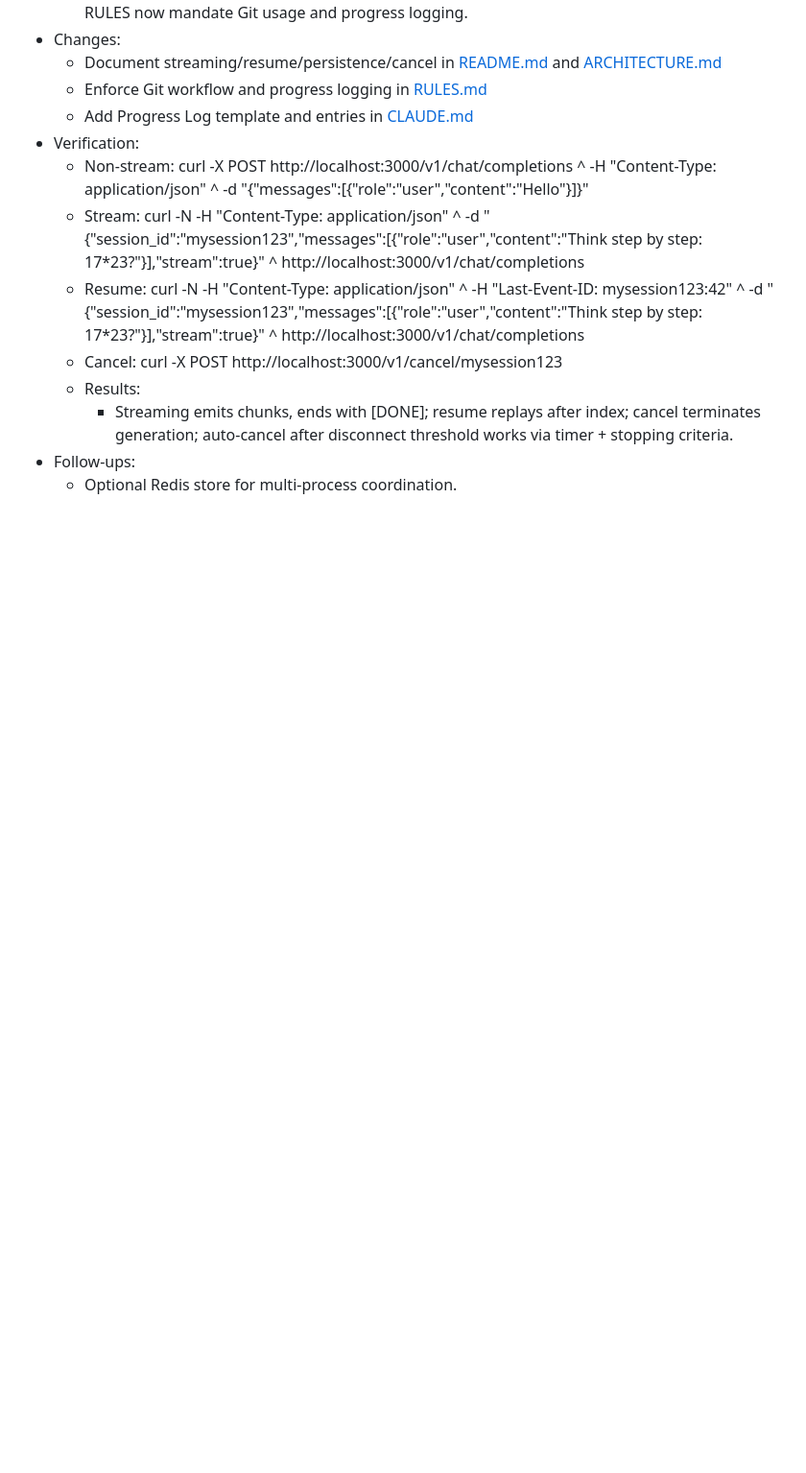
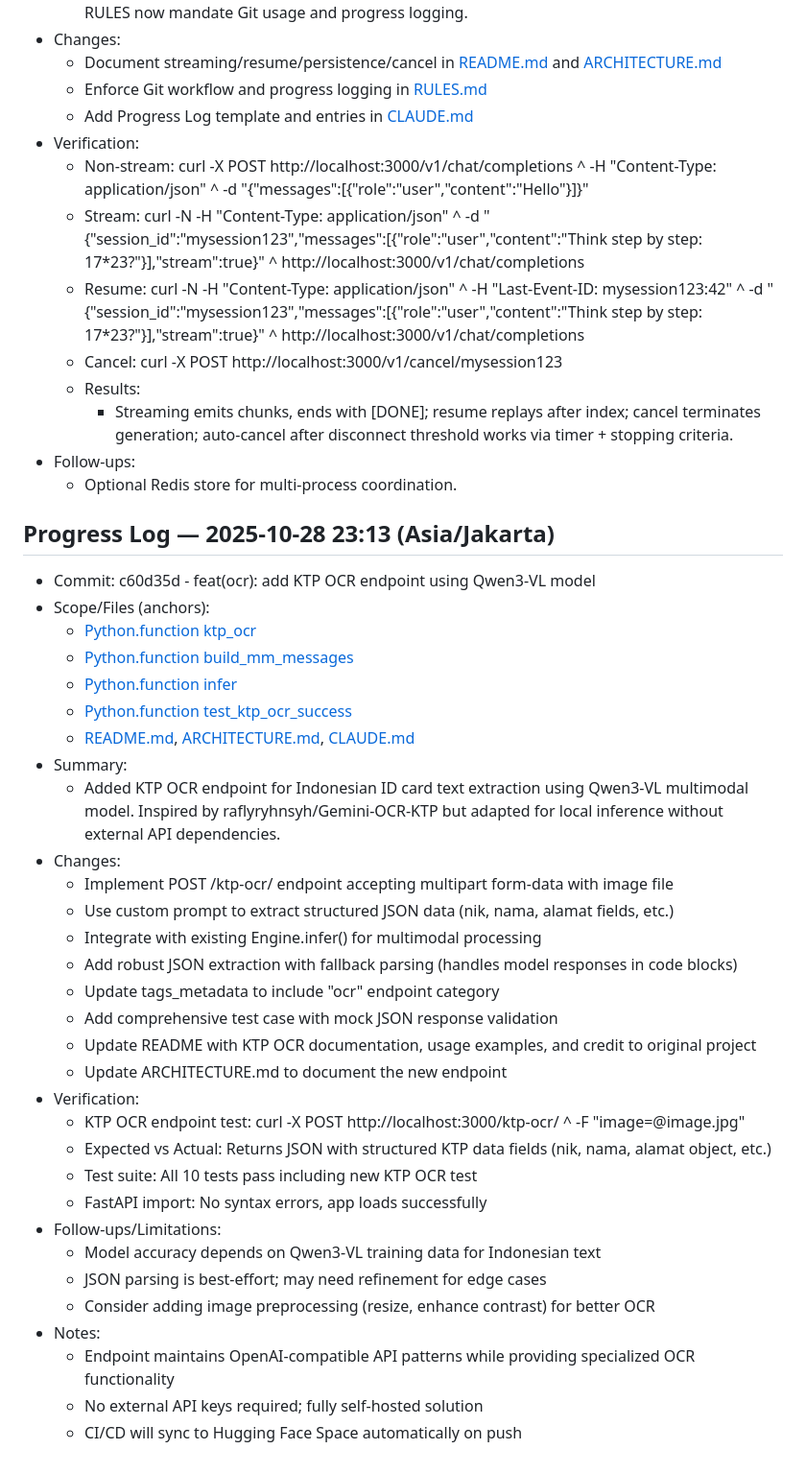
Before and after one commit to KillerKing93/Transformers-InferenceServer-OpenAPI-Compatible, a Markdown page: CLAUDE.md, the part around the change. Shown at 96% size. GitHub-like rendering; blank space fills up the shorter version.

```diff
--- a/CLAUDE.md
+++ b/CLAUDE.md
@@ -257,3 +257,39 @@ Example (filled)
     - Streaming emits chunks, ends with [DONE]; resume replays after index; cancel terminates generation; auto-cancel after disconnect threshold works via timer + stopping criteria.
 - Follow-ups:
   - Optional Redis store for multi-process coordination.
+
+## Progress Log — 2025-10-28 23:13 (Asia/Jakarta)
+
+- Commit: c60d35d - feat(ocr): add KTP OCR endpoint using Qwen3-VL model
+- Scope/Files (anchors):
+  - [Python.function ktp_ocr](main.py:1310)
+  - [Python.function build_mm_messages](main.py:251)
+  - [Python.function infer](main.py:326)
+  - [Python.function test_ktp_ocr_success](tests/test_api.py:276)
+  - [README.md](README.md:1), [ARCHITECTURE.md](ARCHITECTURE.md:1), [CLAUDE.md](CLAUDE.md:1)
+- Summary:
+  - Added KTP OCR endpoint for Indonesian ID card text extraction using Qwen3-VL multimodal model. Inspired by raflyryhnsyh/Gemini-OCR-KTP but adapted for local inference without external API dependencies.
+- Changes:
+  - Implement POST /ktp-ocr/ endpoint accepting multipart form-data with image file
+  - Use custom prompt to extract structured JSON data (nik, nama, alamat fields, etc.)
+  - Integrate with existing Engine.infer() for multimodal processing
+  - Add robust JSON extraction with fallback parsing (handles model responses in code blocks)
+  - Update tags_metadata to include "ocr" endpoint category
+  - Add comprehensive test case with mock JSON response validation
+  - Update README with KTP OCR documentation, usage examples, and credit to original project
+  - Update ARCHITECTURE.md to document the new endpoint
+- Verification:
+  - KTP OCR endpoint test:
+    curl -X POST http://localhost:3000/ktp-ocr/ ^
+      -F "image=@image.jpg"
+  - Expected vs Actual: Returns JSON with structured KTP data fields (nik, nama, alamat object, etc.)
+  - Test suite: All 10 tests pass including new KTP OCR test
+  - FastAPI import: No syntax errors, app loads successfully
+- Follow-ups/Limitations:
+  - Model accuracy depends on Qwen3-VL training data for Indonesian text
+  - JSON parsing is best-effort; may need refinement for edge cases
+  - Consider adding image preprocessing (resize, enhance contrast) for better OCR
+- Notes:
+  - Endpoint maintains OpenAI-compatible API patterns while providing specialized OCR functionality
+  - No external API keys required; fully self-hosted solution
+  - CI/CD will sync to Hugging Face Space automatically on push
```
Also changed, not shown: ARCHITECTURE.md (+9 -1 lines), README.md (+2 -2 lines).
